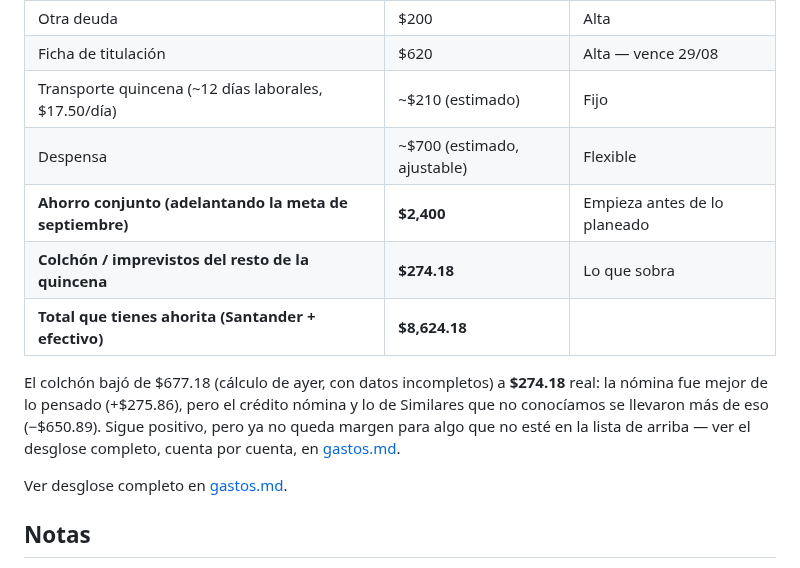
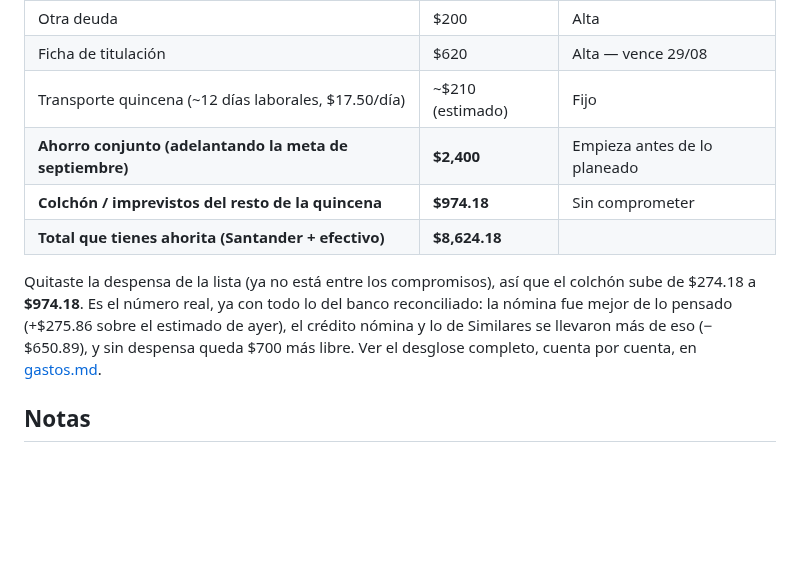
Before and after one commit to skywalkerdiego/Cerebro, a Markdown page: finanzas/README.md, the part around the change. GitHub-like rendering; blank space fills up the shorter version.

Commit message:
Quita la despensa del presupuesto y sube el colchón a $974.18
Colchón recalculado sin la despensa como compromiso pendiente.

```diff
--- a/finanzas/README.md
+++ b/finanzas/README.md
@@ -115,19 +115,17 @@ pagó.
 | Otra deuda | $200 | Alta |
 | Ficha de titulación | $620 | Alta — vence 29/08 |
 | Transporte quincena (~12 días laborales, $17.50/día) | ~$210 (estimado) | Fijo |
-| Despensa | ~$700 (estimado, ajustable) | Flexible |
 | **Ahorro conjunto (adelantando la meta de septiembre)** | **$2,400** | Empieza antes de lo planeado |
-| **Colchón / imprevistos del resto de la quincena** | **$274.18** | Lo que sobra |
+| **Colchón / imprevistos del resto de la quincena** | **$974.18** | Sin comprometer |
 | **Total que tienes ahorita (Santander + efectivo)** | **$8,624.18** | |
 
-El colchón bajó de $677.18 (cálculo de ayer, con datos incompletos) a
-**$274.18** real: la nómina fue mejor de lo pensado (+$275.86), pero
-el crédito nómina y lo de Similares que no conocíamos se llevaron más
-de eso (−$650.89). Sigue positivo, pero ya no queda margen para algo
-que no esté en la lista de arriba — ver el desglose completo, cuenta
-por cuenta, en [gastos.md](gastos.md).
-
-Ver desglose completo en [gastos.md](gastos.md).
+Quitaste la despensa de la lista (ya no está entre los compromisos),
+así que el colchón sube de $274.18 a **$974.18**. Es el número real,
+ya con todo lo del banco reconciliado: la nómina fue mejor de lo
+pensado (+$275.86 sobre el estimado de ayer), el crédito nómina y lo
+de Similares se llevaron más de eso (−$650.89), y sin despensa queda
+$700 más libre. Ver el desglose completo, cuenta por cuenta, en
+[gastos.md](gastos.md).
 
 ## Notas
 
```
Also changed, not shown: finanzas/gastos.md (+14 -8 lines).
